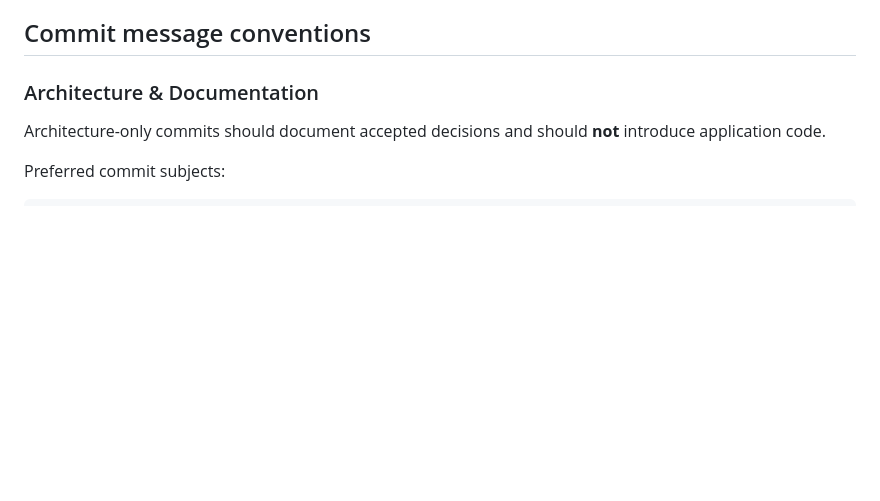
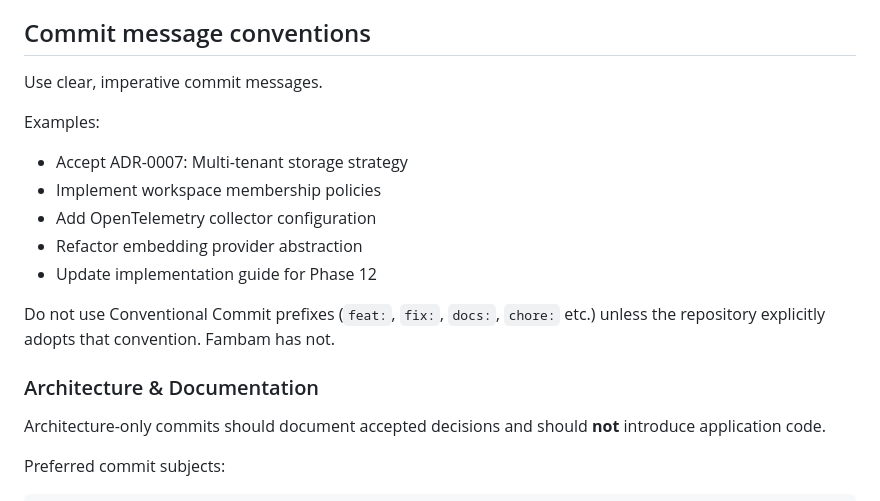
Before and after one commit to davidoliver1984/fambam, a Markdown page: CONTRIBUTING.md, the part around the change. Rendered like a GitHub page; blank space fills up the shorter version.

Commit message:
Document commit message conventions and prohibit Conventional Commits
Add the general commit-message rule (clear, imperative subjects; no
feat:/fix:/docs:/chore: prefixes) to CONTRIBUTING.md, matching Fambam's
established practice. Fambam's own history so far used Conventional
Commit prefixes in error; those are being corrected separately.

Intermediate FPA-P00-S03 commit, no stage tag.

```diff
--- a/CONTRIBUTING.md
+++ b/CONTRIBUTING.md
@@ -136,6 +136,19 @@ best fits the existing architecture, and stop and obtain agreement before an ADR
 is finalised or implementation begins.
 
 ## Commit message conventions
+
+Use clear, imperative commit messages.
+
+Examples:
+
+- Accept ADR-0007: Multi-tenant storage strategy
+- Implement workspace membership policies
+- Add OpenTelemetry collector configuration
+- Refactor embedding provider abstraction
+- Update implementation guide for Phase 12
+
+Do not use Conventional Commit prefixes (`feat:`, `fix:`, `docs:`, `chore:` etc.)
+unless the repository explicitly adopts that convention. Fambam has not.
 
 ### Architecture & Documentation
 
```
